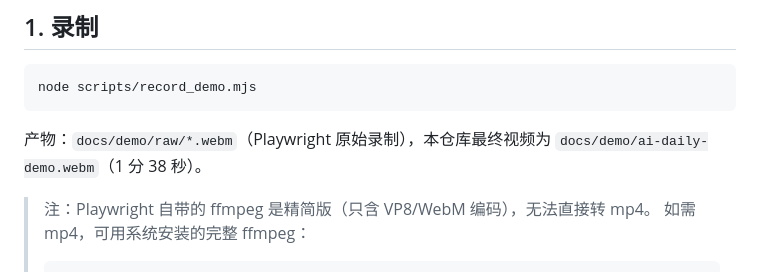
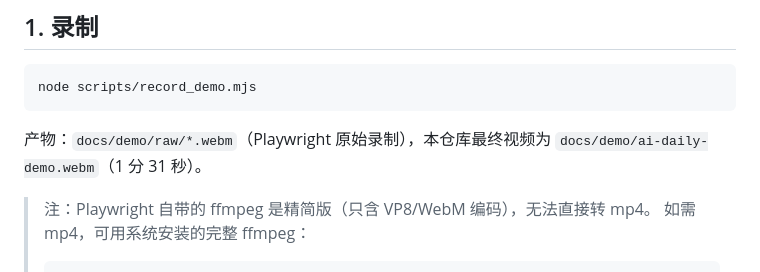
Before and after one commit to Ethon369/news-agent, a Markdown page: docs/DEMO.md, the part around the change. Drawn GitHub-style.

````diff
--- a/docs/DEMO.md
+++ b/docs/DEMO.md
@@ -25,7 +25,7 @@ python -m app serve --port 8000
 node scripts/record_demo.mjs
 ```
 
-产物：`docs/demo/raw/*.webm`（Playwright 原始录制），本仓库最终视频为 `docs/demo/ai-daily-demo.webm`（1 分 38 秒）。
+产物：`docs/demo/raw/*.webm`（Playwright 原始录制），本仓库最终视频为 `docs/demo/ai-daily-demo.webm`（1 分 31 秒）。
 
 > 注：Playwright 自带的 ffmpeg 是精简版（只含 VP8/WebM 编码），无法直接转 mp4。
 > 如需 mp4，可用系统安装的完整 ffmpeg：
````
Also changed, not shown: README.md (+1 -1 lines), docs/demo/demo-cover.png, 1 other file.
